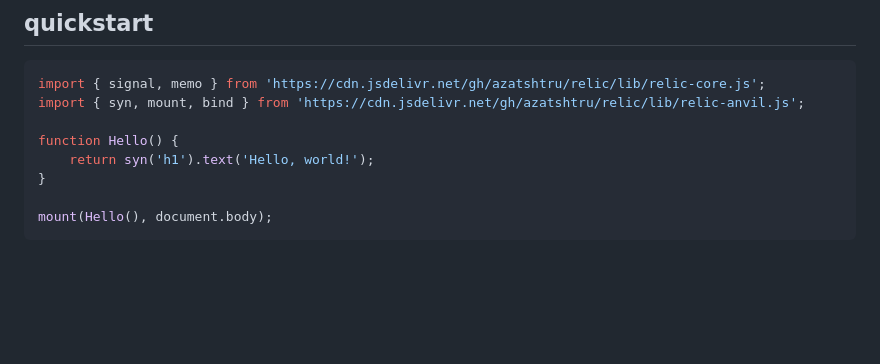
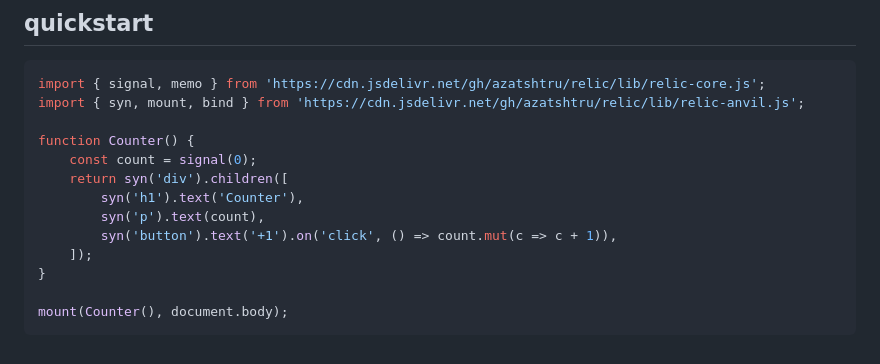
Before and after one commit to azatshtru/relic, a Markdown page: README.md, the part around the change. Rendered like a GitHub page; blank space fills up the shorter version.

Commit message:
counter quickstart in README

````diff
--- a/README.md
+++ b/README.md
@@ -40,9 +40,14 @@ You customize the mounting/unmounting behaviour and implement transitions yourse
 import { signal, memo } from 'https://cdn.jsdelivr.net/gh/azatshtru/relic/lib/relic-core.js';
 import { syn, mount, bind } from 'https://cdn.jsdelivr.net/gh/azatshtru/relic/lib/relic-anvil.js';
 
-function Hello() {
-    return syn('h1').text('Hello, world!');
+function Counter() {
+    const count = signal(0);
+    return syn('div').children([
+        syn('h1').text('Counter'),
+        syn('p').text(count),
+        syn('button').text('+1').on('click', () => count.mut(c => c + 1)),
+    ]);
 }
 
-mount(Hello(), document.body);
+mount(Counter(), document.body);
 ```
````
